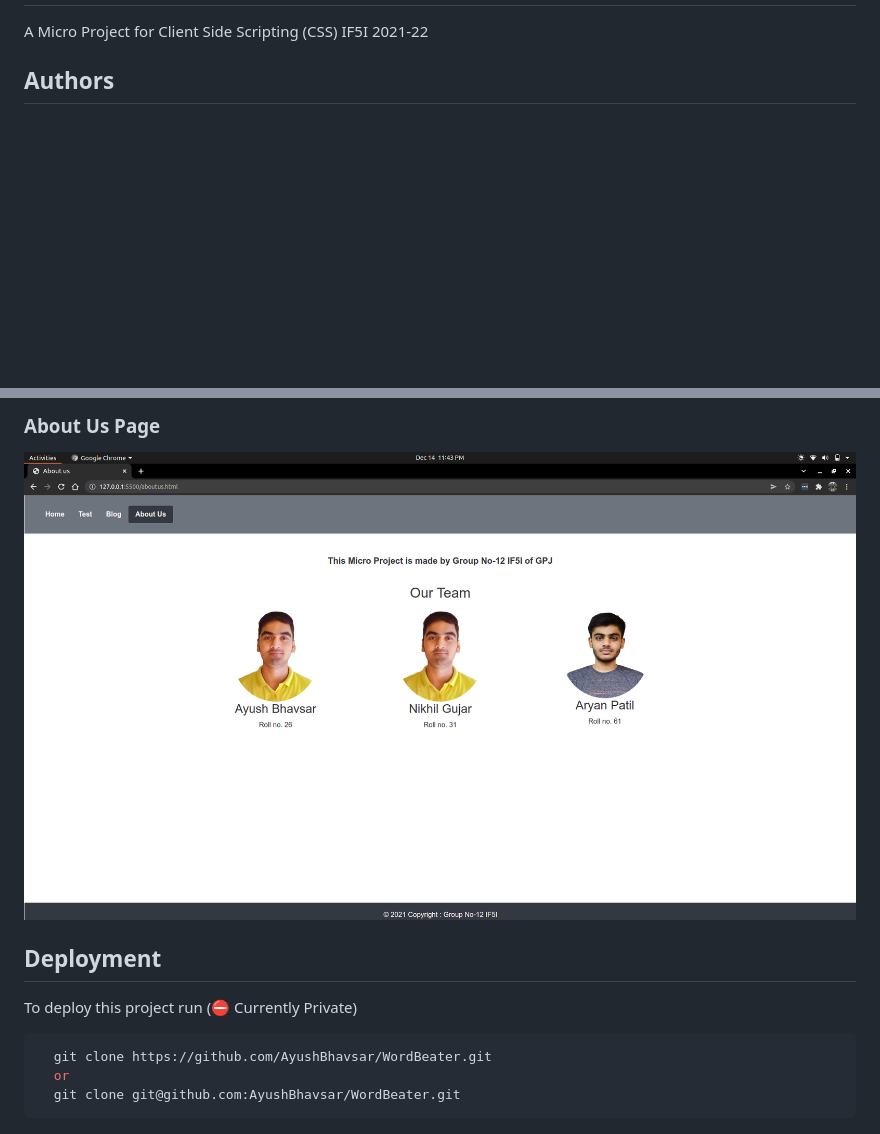
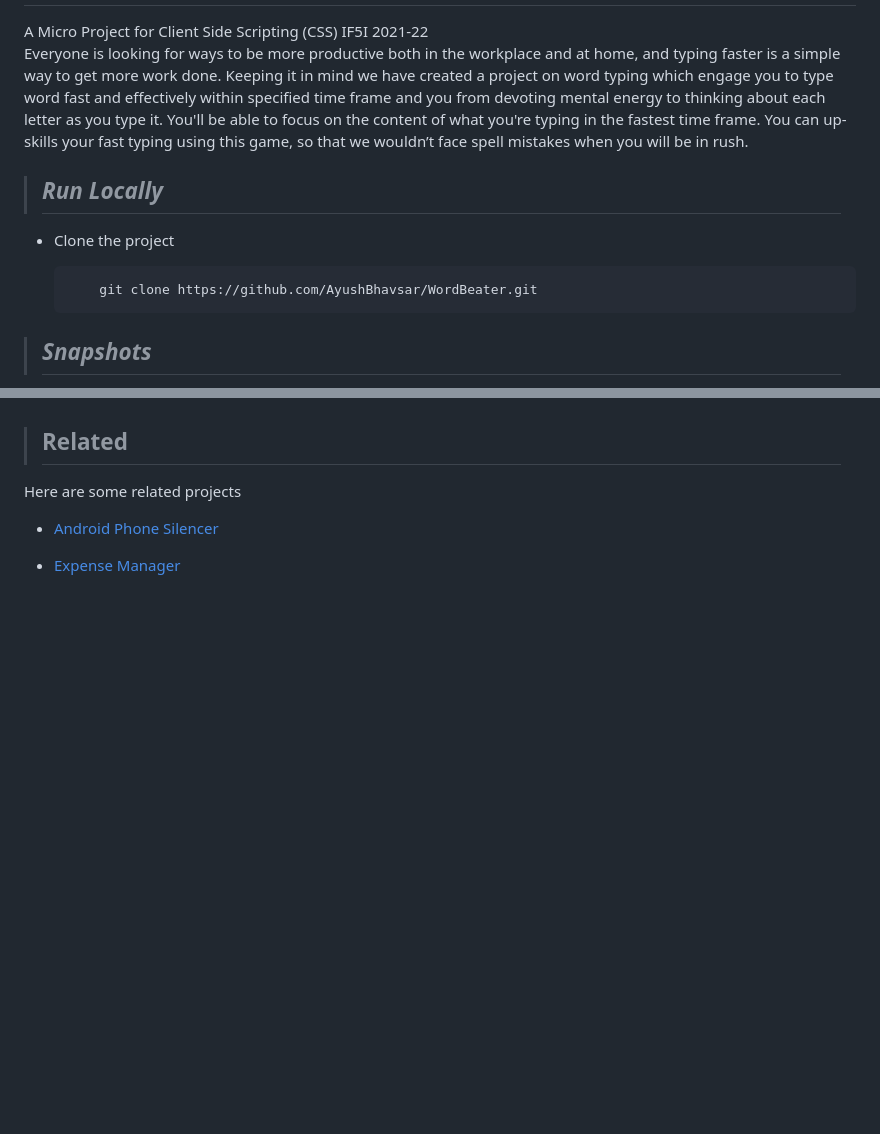
Before and after one commit to AyushBhavsar/WordBeater, a Markdown page: README.md, 2 parts joined by grey strips. GitHub-like rendering; pictures changed too: readmeImg/ss4.png; blank space fills up the shorter version.

Commit message:
Updated Readme
Added shields, changed screenshot,

````diff
--- a/README.md
+++ b/README.md
@@ -3,5 +15,19 @@
 
 A Micro Project for Client Side Scripting (CSS) IF5I 2021-22
+Everyone is looking for ways to be more productive both in the workplace and at home, and typing faster is a simple way to get more work done. Keeping it in mind we have created a project on word typing which engage you to type word fast and effectively within specified time frame and you from devoting mental energy to thinking about each letter as you type it. You'll be able to focus on the content of what you're typing in the fastest time frame. You can up-skills your fast typing using this game, so that we wouldn’t face spell mistakes when you will be in rush.
 
 
-## Authors
+
+
+
+
+> ## ***Run Locally***
+
+- Clone the project
+
+    ```bash
+        git clone https://github.com/AyushBhavsar/WordBeater.git
+    ```
+
+> ## ***Snapshots***
+
@@ -20,14 +69,9 @@ A Micro Project for Client Side Scripting (CSS) IF5I 2021-22
 
-### About Us Page
-![AboutUs Page](readmeImg/ss4.png)
 
-## Deployment
+> ## Related
 
-To deploy this project run
-(:no_entry: Currently Private)
+Here are some related projects
 
-```bash
-  git clone https://github.com/AyushBhavsar/WordBeater.git
-  or
-  git clone git@github.com:AyushBhavsar/WordBeater.git
-```
+  - [Android Phone Silencer](https://github.com/AryanP45/Android-phone-silencer)
+
+  - [Expense Manager](https://github.com/AryanP45/AndroidExpenseTracker)
````
Also changed, not shown: other parts of README.md (+43 -8 lines).
